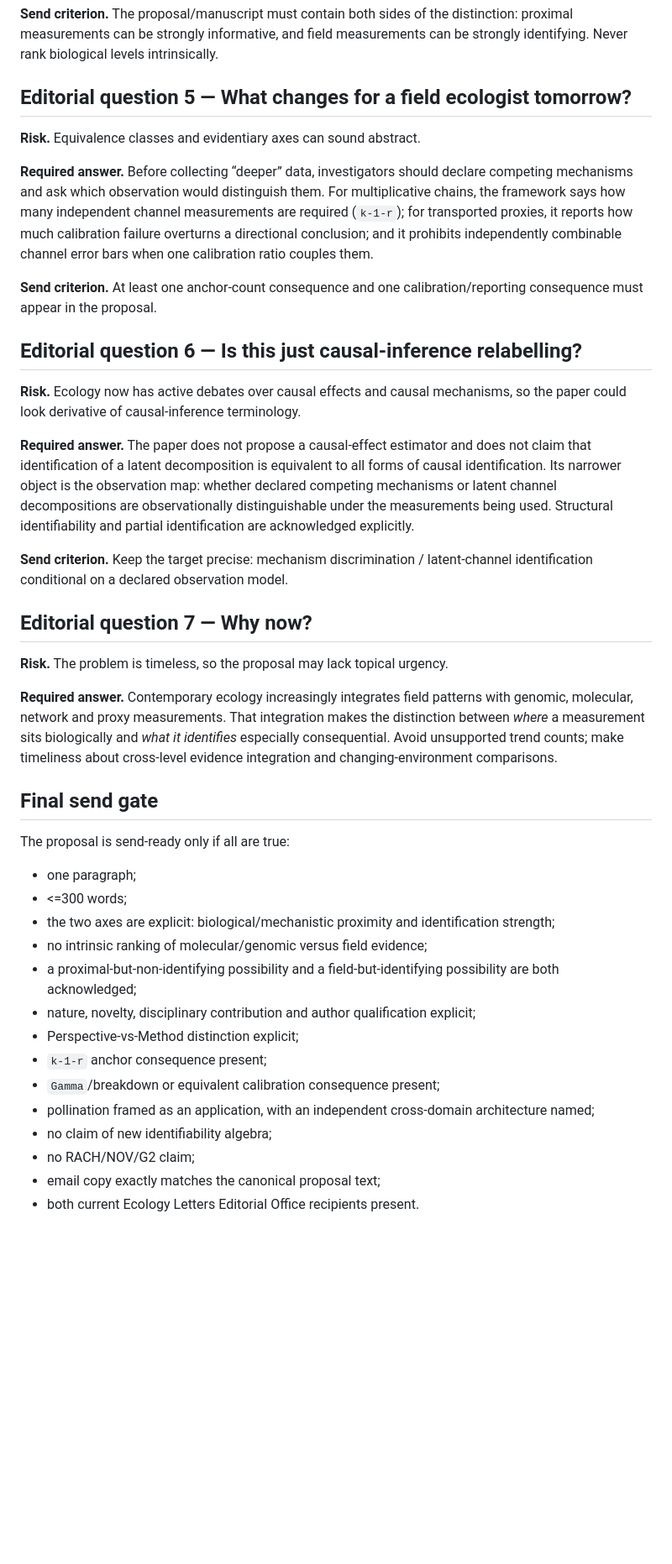
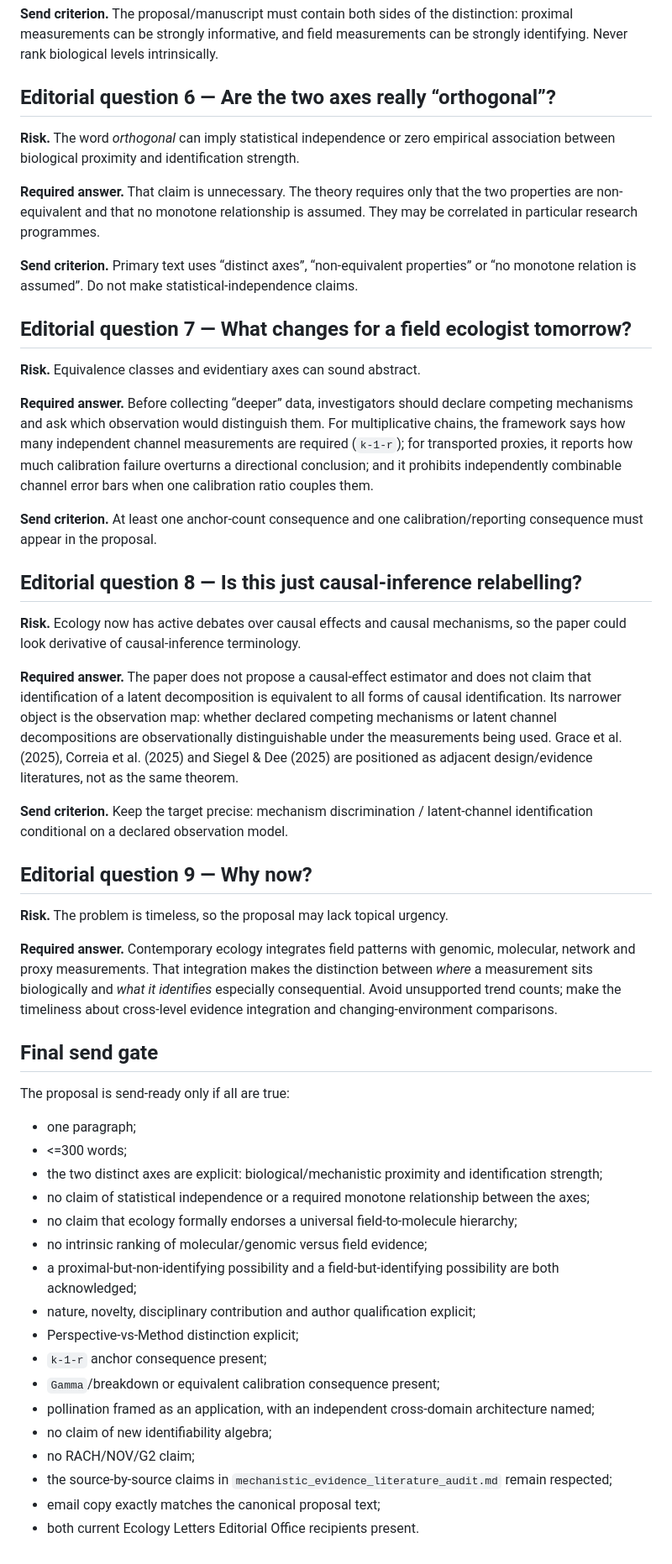
Before and after one commit to zuizui0223/microdonta, a Markdown page: paper/EL_PERSPECTIVE_EDITORIAL_AUDIT.md, the part around one of its changes. Shown at 84% size. Drawn GitHub-style; blank space fills up the shorter version.

Commit message:
Add literature and straw-man guards to Perspective audit

```diff
--- a/paper/EL_PERSPECTIVE_EDITORIAL_AUDIT.md
+++ b/paper/EL_PERSPECTIVE_EDITORIAL_AUDIT.md
@@ -34,7 +42,15 @@ Status: send-gate audit for the boundary-paper proposal.
 
 **Send criterion.** The proposal/manuscript must contain both sides of the distinction: proximal measurements can be strongly informative, and field measurements can be strongly identifying. Never rank biological levels intrinsically.
 
-## Editorial question 5 — What changes for a field ecologist tomorrow?
+## Editorial question 6 — Are the two axes really “orthogonal”?
+
+**Risk.** The word *orthogonal* can imply statistical independence or zero empirical association between biological proximity and identification strength.
+
+**Required answer.** That claim is unnecessary. The theory requires only that the two properties are non-equivalent and that no monotone relationship is assumed. They may be correlated in particular research programmes.
+
+**Send criterion.** Primary text uses “distinct axes”, “non-equivalent properties” or “no monotone relation is assumed”. Do not make statistical-independence claims.
+
+## Editorial question 7 — What changes for a field ecologist tomorrow?
 
 **Risk.** Equivalence classes and evidentiary axes can sound abstract.
 
@@ -42,19 +58,19 @@ Status: send-gate audit for the boundary-paper proposal.
 
 **Send criterion.** At least one anchor-count consequence and one calibration/reporting consequence must appear in the proposal.
 
-## Editorial question 6 — Is this just causal-inference relabelling?
+## Editorial question 8 — Is this just causal-inference relabelling?
 
 **Risk.** Ecology now has active debates over causal effects and causal mechanisms, so the paper could look derivative of causal-inference terminology.
 
-**Required answer.** The paper does not propose a causal-effect estimator and does not claim that identification of a latent decomposition is equivalent to all forms of causal identification. Its narrower object is the observation map: whether declared competing mechanisms or latent channel decompositions are observationally distinguishable under the measurements being used. Structural identifiability and partial identification are acknowledged explicitly.
+**Required answer.** The paper does not propose a causal-effect estimator and does not claim that identification of a latent decomposition is equivalent to all forms of causal identification. Its narrower object is the observation map: whether declared competing mechanisms or latent channel decompositions are observationally distinguishable under the measurements being used. Grace et al. (2025), Correia et al. (2025) and Siegel & Dee (2025) are positioned as adjacent design/evidence literatures, not as the same theorem.
 
 **Send criterion.** Keep the target precise: mechanism discrimination / latent-channel identification conditional on a declared observation model.
 
-## Editorial question 7 — Why now?
+## Editorial question 9 — Why now?
 
 **Risk.** The problem is timeless, so the proposal may lack topical urgency.
 
-**Required answer.** Contemporary ecology increasingly integrates field patterns with genomic, molecular, network and proxy measurements. That integration makes the distinction between *where* a measurement sits biologically and *what it identifies* especially consequential. Avoid unsupported trend counts; make timeliness about cross-level evidence integration and changing-environment comparisons.
+**Required answer.** Contemporary ecology integrates field patterns with genomic, molecular, network and proxy measurements. That integration makes the distinction between *where* a measurement sits biologically and *what it identifies* especially consequential. Avoid unsupported trend counts; make the timeliness about cross-level evidence integration and changing-environment comparisons.
 
 ## Final send gate
 
@@ -62,7 +78,9 @@ The proposal is send-ready only if all are true:
 
 - one paragraph;
 - <=300 words;
-- the two axes are explicit: biological/mechanistic proximity and identification strength;
+- the two distinct axes are explicit: biological/mechanistic proximity and identification strength;
+- no claim of statistical independence or a required monotone relationship between the axes;
+- no claim that ecology formally endorses a universal field-to-molecule hierarchy;
 - no intrinsic ranking of molecular/genomic versus field evidence;
 - a proximal-but-non-identifying possibility and a field-but-identifying possibility are both acknowledged;
 - nature, novelty, disciplinary contribution and author qualification explicit;
@@ -72,5 +90,6 @@ The proposal is send-ready only if all are true:
 - pollination framed as an application, with an independent cross-domain architecture named;
 - no claim of new identifiability algebra;
 - no RACH/NOV/G2 claim;
+- the source-by-source claims in `mechanistic_evidence_literature_audit.md` remain respected;
 - email copy exactly matches the canonical proposal text;
 - both current Ecology Letters Editorial Office recipients present.
```
Also changed, not shown: other parts of paper/EL_PERSPECTIVE_EDITORIAL_AUDIT.md (+13 -5 lines).
